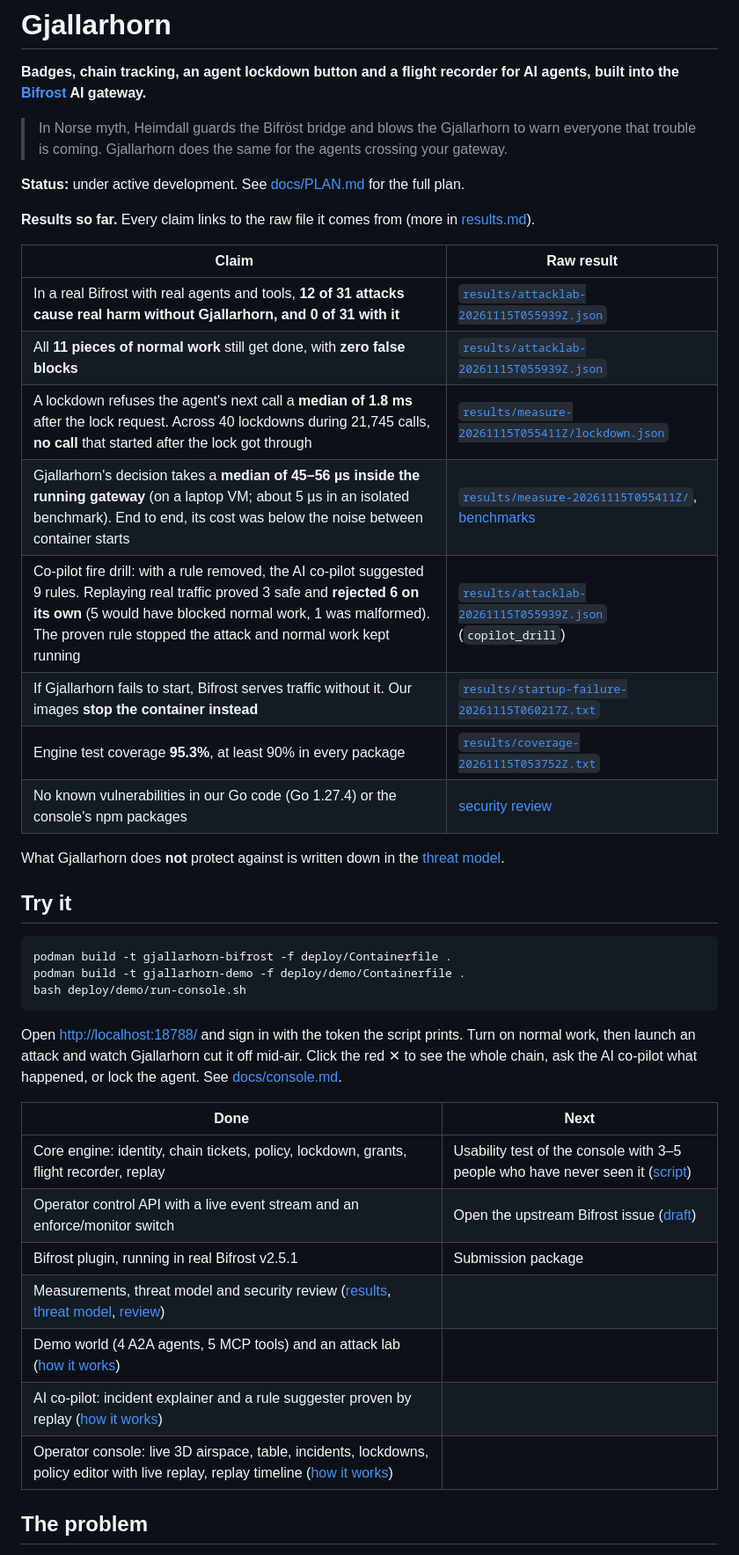
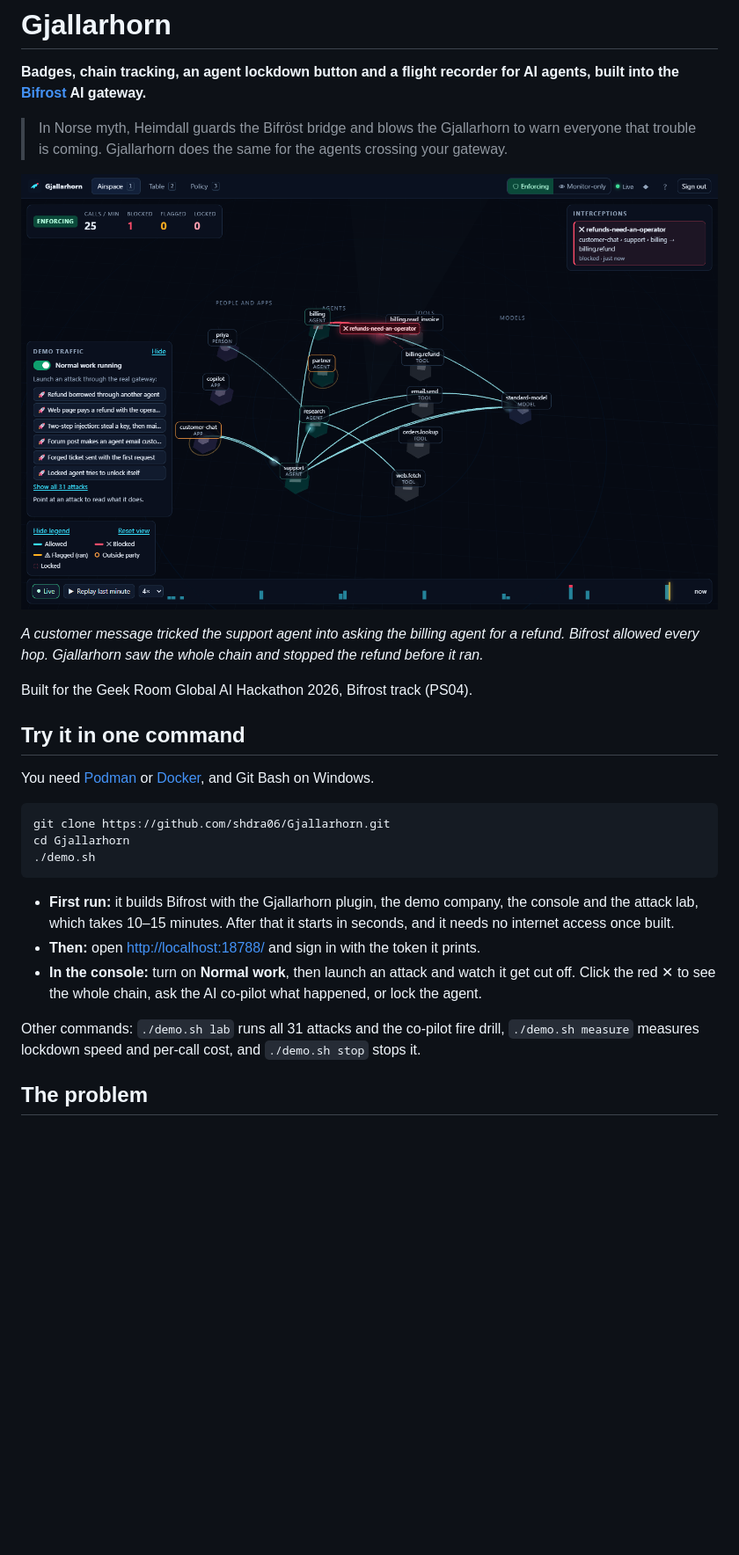
Before and after one commit to shdra06/Gjallarhorn, a Markdown page: README.md, the part around one of its changes. Shown at 88% size. Drawn GitHub-style; pictures changed too: docs/images/airspace.png (added); blank space fills up the shorter version.

````diff
--- a/README.md
+++ b/README.md
@@ -6,46 +6,33 @@
 > In Norse myth, Heimdall guards the Bifröst bridge and blows the Gjallarhorn to warn everyone that
 > trouble is coming. Gjallarhorn does the same for the agents crossing your gateway.
 
-**Status:** under active development. See [docs/PLAN.md](docs/PLAN.md) for the full plan.
+![The Gjallarhorn console: a live 3D airspace of people, agents, tools and models, with a refund call cut off mid-air by the rule refunds-need-an-operator](docs/images/airspace.png)
 
-**Results so far.** Every claim links to the raw file it comes from (more in
-[results.md](docs/results.md)).
+*A customer message tricked the support agent into asking the billing agent for a refund. Bifrost
+allowed every hop. Gjallarhorn saw the whole chain and stopped the refund before it ran.*
 
-| Claim | Raw result |
-|---|---|
-| In a real Bifrost with real agents and tools, **12 of 31 attacks cause real harm without Gjallarhorn, and 0 of 31 with it** | [`results/attacklab-20261115T055939Z.json`](results/attacklab-20261115T055939Z.json) |
-| All **11 pieces of normal work** still get done, with **zero false blocks** | [`results/attacklab-20261115T055939Z.json`](results/attacklab-20261115T055939Z.json) |
-| A lockdown refuses the agent's next call a **median of 1.8 ms** after the lock request. Across 40 lockdowns during 21,745 calls, **no call** that started after the lock got through | [`results/measure-20261115T055411Z/lockdown.json`](results/measure-20261115T055411Z/lockdown.json) |
-| Gjallarhorn's decision takes a **median of 45–56 µs inside the running gateway** (on a laptop VM; about 5 µs in an isolated benchmark). End to end, its cost was below the noise between container starts | [`results/measure-20261115T055411Z/`](results/measure-20261115T055411Z/), [benchmarks](docs/benchmarks.md) |
-| Co-pilot fire drill: with a rule removed, the AI co-pilot suggested 9 rules. Replaying real traffic proved 3 safe and **rejected 6 on its own** (5 would have blocked normal work, 1 was malformed). The proven rule stopped the attack and normal work kept running | [`results/attacklab-20261115T055939Z.json`](results/attacklab-20261115T055939Z.json) (`copilot_drill`) |
-| If Gjallarhorn fails to start, Bifrost serves traffic without it. Our images **stop the container instead** | [`results/startup-failure-20261115T060217Z.txt`](results/startup-failure-20261115T060217Z.txt) |
-| Engine test coverage **95.3%**, at least 90% in every package | [`results/coverage-20261115T053752Z.txt`](results/coverage-20261115T053752Z.txt) |
-| No known vulnerabilities in our Go code (Go 1.27.4) or the console's npm packages | [security review](docs/security-review.md) |
+Built for the Geek Room Global AI Hackathon 2026, Bifrost track (PS04).
 
-What Gjallarhorn does **not** protect against is written down in the
-[threat model](docs/threat-model.md).
+## Try it in one command
 
-## Try it
+You need [Podman](https://podman.io) or [Docker](https://docs.docker.com/get-docker/), and Git Bash on
+Windows.
 
 ```bash
-podman build -t gjallarhorn-bifrost -f deploy/Containerfile .
-podman build -t gjallarhorn-demo -f deploy/demo/Containerfile .
-bash deploy/demo/run-console.sh
+git clone https://github.com/shdra06/Gjallarhorn.git
+cd Gjallarhorn
+./demo.sh
 ```
 
-Open <http://localhost:18788/> and sign in with the token the script prints. Turn on normal work,
-then launch an attack and watch Gjallarhorn cut it off mid-air. Click the red ✕ to see the whole
-chain, ask the AI co-pilot what happened, or lock the agent. See [docs/console.md](docs/console.md).
+- **First run:** it builds Bifrost with the Gjallarhorn plugin, the demo company, the console and
+  the attack lab, which takes 10–15 minutes. After that it starts in seconds, and it needs no
+  internet access once built.
+- **Then:** open <http://localhost:18788/> and sign in with the token it prints.
+- **In the console:** turn on **Normal work**, then launch an attack and watch it get cut off. Click
+  the red ✕ to see the whole chain, ask the AI co-pilot what happened, or lock the agent.
 
-| Done | Next |
-|---|---|
-| Core engine: identity, chain tickets, policy, lockdown, grants, flight recorder, replay | Usability test of the console with 3–5 people who have never seen it ([script](docs/usability-test.md)) |
-| Operator control API with a live event stream and an enforce/monitor switch | Open the upstream Bifrost issue ([draft](docs/upstream.md)) |
-| Bifrost plugin, running in real Bifrost v2.5.1 | Submission package |
-| Measurements, threat model and security review ([results](docs/results.md), [threat model](docs/threat-model.md), [review](docs/security-review.md)) | |
-| Demo world (4 A2A agents, 5 MCP tools) and an attack lab ([how it works](docs/attack-lab.md)) | |
-| AI co-pilot: incident explainer and a rule suggester proven by replay ([how it works](docs/copilot.md)) | |
-| Operator console: live 3D airspace, table, incidents, lockdowns, policy editor with live replay, replay timeline ([how it works](docs/console.md)) | |
+Other commands: `./demo.sh lab` runs all 31 attacks and the co-pilot fire drill, `./demo.sh measure`
+measures lockdown speed and per-call cost, and `./demo.sh stop` stops it.
 
 ## The problem
 
````
Also changed, not shown: other parts of README.md (+105 -22 lines), deploy/live/README.md (added, +50 -0 lines), docs/PLAN.md (+1 -1 lines), docs/console.md (+3 -0 lines), docs/demo-video.md (added, +109 -0 lines), docs/images/incident.png (added), docs/images/policy.png (added), docs/images/table.png (added), 6 other files.
